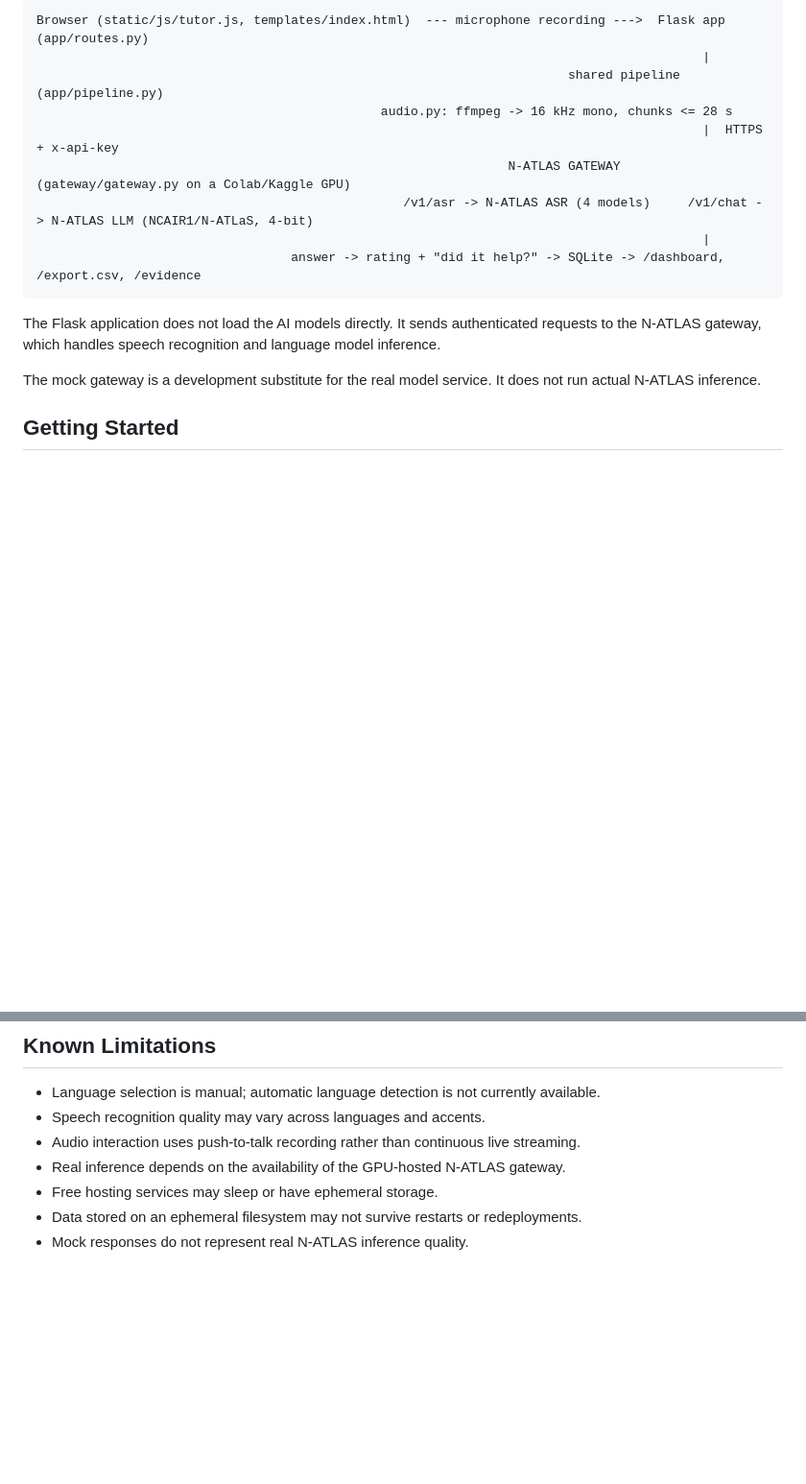
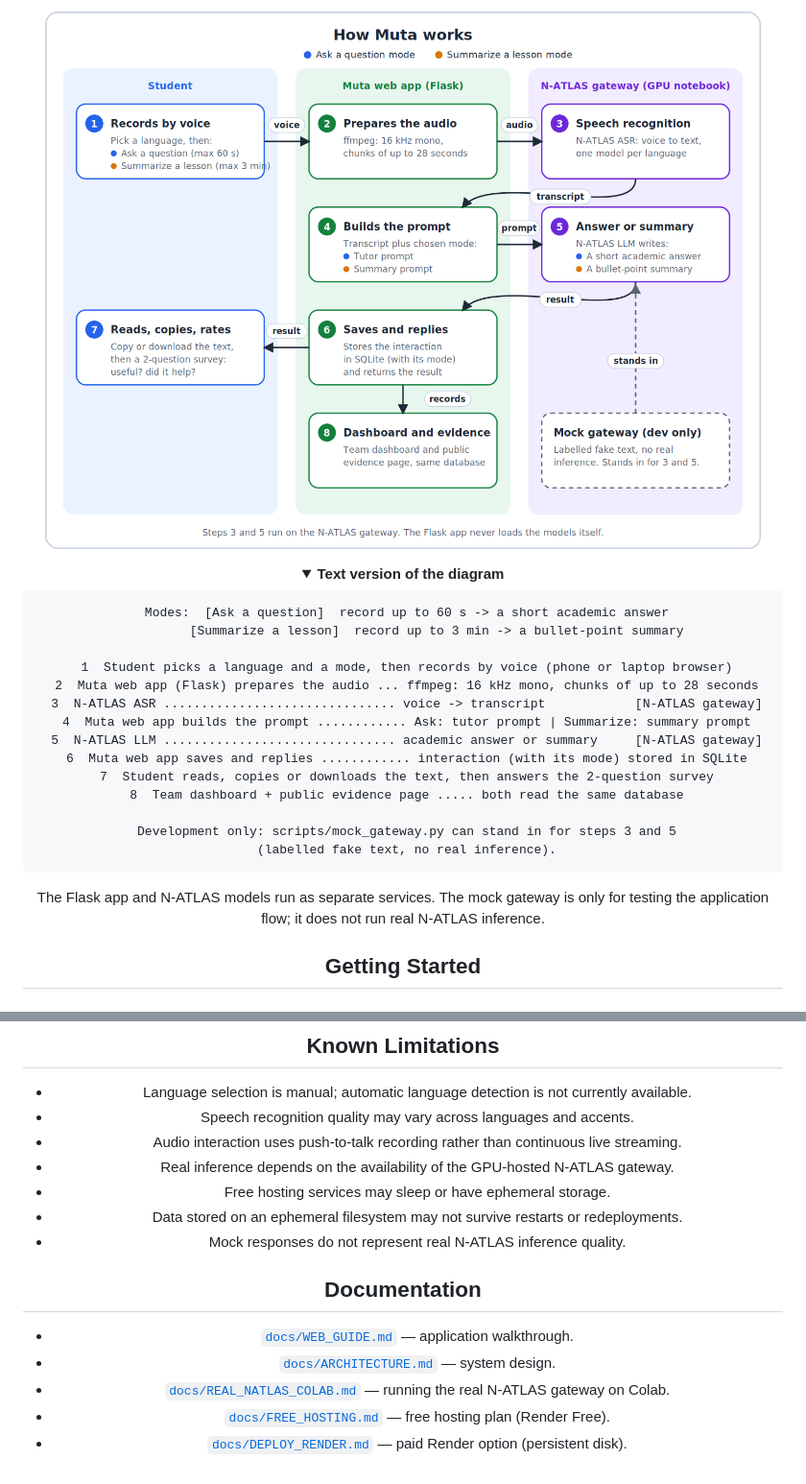
Before and after one commit to fachiny17/muta, a Markdown page: README.md, 2 parts joined by grey strips. Shown at 96% size. GitHub-like rendering; folded sections open; blank space fills up the shorter version.

````diff
--- a/README.md
+++ b/README.md
@@ -23,19 +53,29 @@ A student speaks a question in Nigerian English, Hausa, Yoruba, or Igbo. N-ATLAS
 
-```text
-Browser (static/js/tutor.js, templates/index.html)  --- microphone recording --->  Flask app (app/routes.py)
-                                                                                         |
-                                                                       shared pipeline (app/pipeline.py)
-                                              audio.py: ffmpeg -> 16 kHz mono, chunks <= 28 s
-                                                                                         |  HTTPS + x-api-key
-                                                               N-ATLAS GATEWAY (gateway/gateway.py on a Colab/Kaggle GPU)
-                                                 /v1/asr -> N-ATLAS ASR (4 models)     /v1/chat -> N-ATLAS LLM (NCAIR1/N-ATLaS, 4-bit)
-                                                                                         |
-                                  answer -> rating + "did it help?" -> SQLite -> /dashboard, /export.csv, /evidence
+![How Muta works: a student's voice goes to the Flask web app, which prepares the audio and calls the N-ATLAS gateway for speech recognition and for the answer; the interaction is saved to SQLite and feeds the dashboard and evidence page](assets/how-it-works.png)
+
+<details>
+<summary><b>Text version of the diagram</b></summary>
+
+```
+ Modes:  [Ask a question]  record up to 60 s -> a short academic answer
+         [Summarize a lesson]  record up to 3 min -> a bullet-point summary
+
+ 1  Student picks a language and a mode, then records by voice (phone or laptop browser)
+ 2  Muta web app (Flask) prepares the audio ... ffmpeg: 16 kHz mono, chunks of up to 28 seconds
+ 3  N-ATLAS ASR ............................... voice -> transcript            [N-ATLAS gateway]
+ 4  Muta web app builds the prompt ............ Ask: tutor prompt | Summarize: summary prompt
+ 5  N-ATLAS LLM ............................... academic answer or summary     [N-ATLAS gateway]
+ 6  Muta web app saves and replies ............ interaction (with its mode) stored in SQLite
+ 7  Student reads, copies or downloads the text, then answers the 2-question survey
+ 8  Team dashboard + public evidence page ..... both read the same database
+
+ Development only: scripts/mock_gateway.py can stand in for steps 3 and 5
+ (labelled fake text, no real inference).
 ```
 
-The Flask application does not load the AI models directly. It sends authenticated requests to the N-ATLAS gateway, which handles speech recognition and language model inference.
+</details>
 
-The mock gateway is a development substitute for the real model service. It does not run actual N-ATLAS inference.
+The Flask app and N-ATLAS models run as separate services. The mock gateway is only for testing the application flow; it does not run real N-ATLAS inference.
 
 ## Getting Started
 
@@ -292,3 +317,11 @@ Consult the relevant scripts and documentation for their arguments and requireme
 - Free hosting services may sleep or have ephemeral storage.
 - Data stored on an ephemeral filesystem may not survive restarts or redeployments.
 - Mock responses do not represent real N-ATLAS inference quality.
+
+## Documentation
+
+- [`docs/WEB_GUIDE.md`](docs/WEB_GUIDE.md) — application walkthrough.
+- [`docs/ARCHITECTURE.md`](docs/ARCHITECTURE.md) — system design.
+- [`docs/REAL_NATLAS_COLAB.md`](docs/REAL_NATLAS_COLAB.md) — running the real N-ATLAS gateway on Colab.
+- [`docs/FREE_HOSTING.md`](docs/FREE_HOSTING.md) — free hosting plan (Render Free).
+- [`docs/DEPLOY_RENDER.md`](docs/DEPLOY_RENDER.md) — paid Render option (persistent disk).
````
Also changed, not shown: other parts of README.md (+62 -47 lines).
